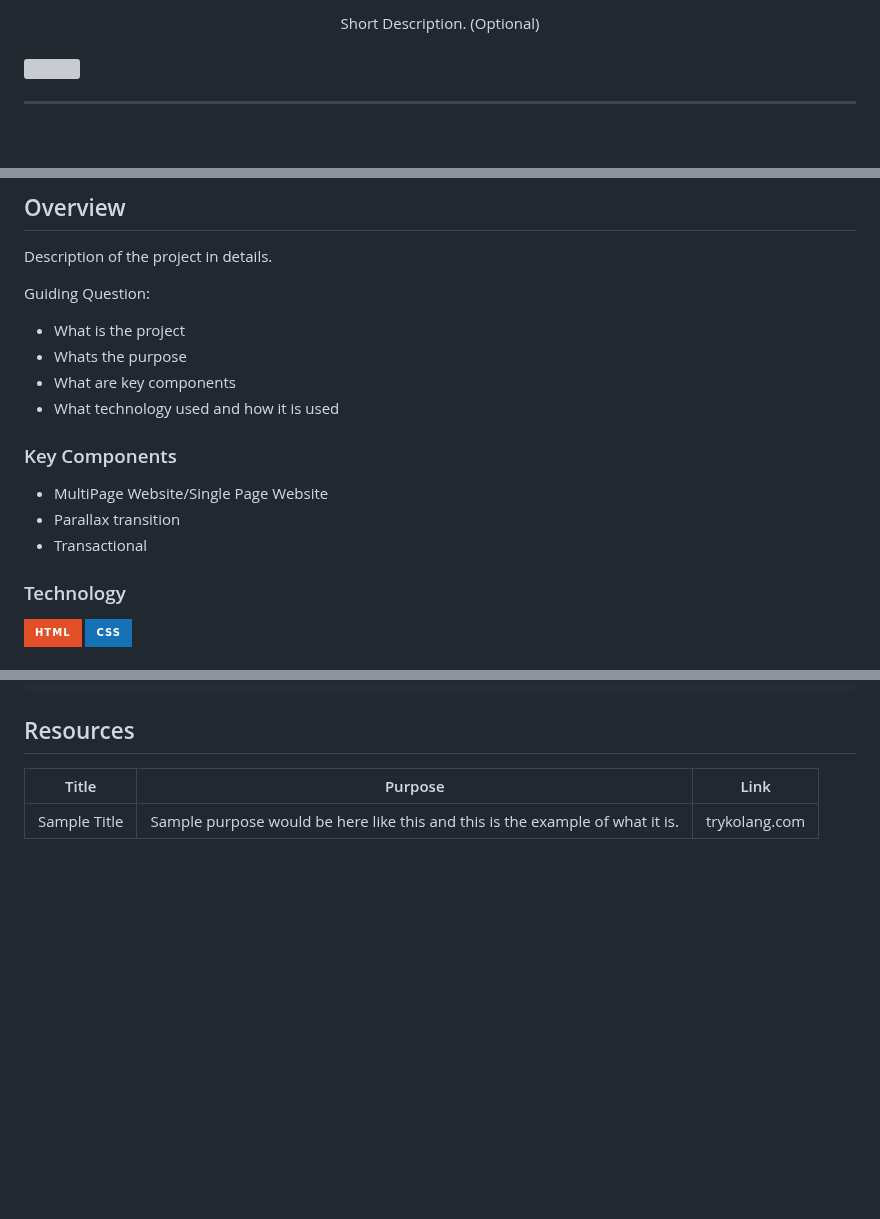
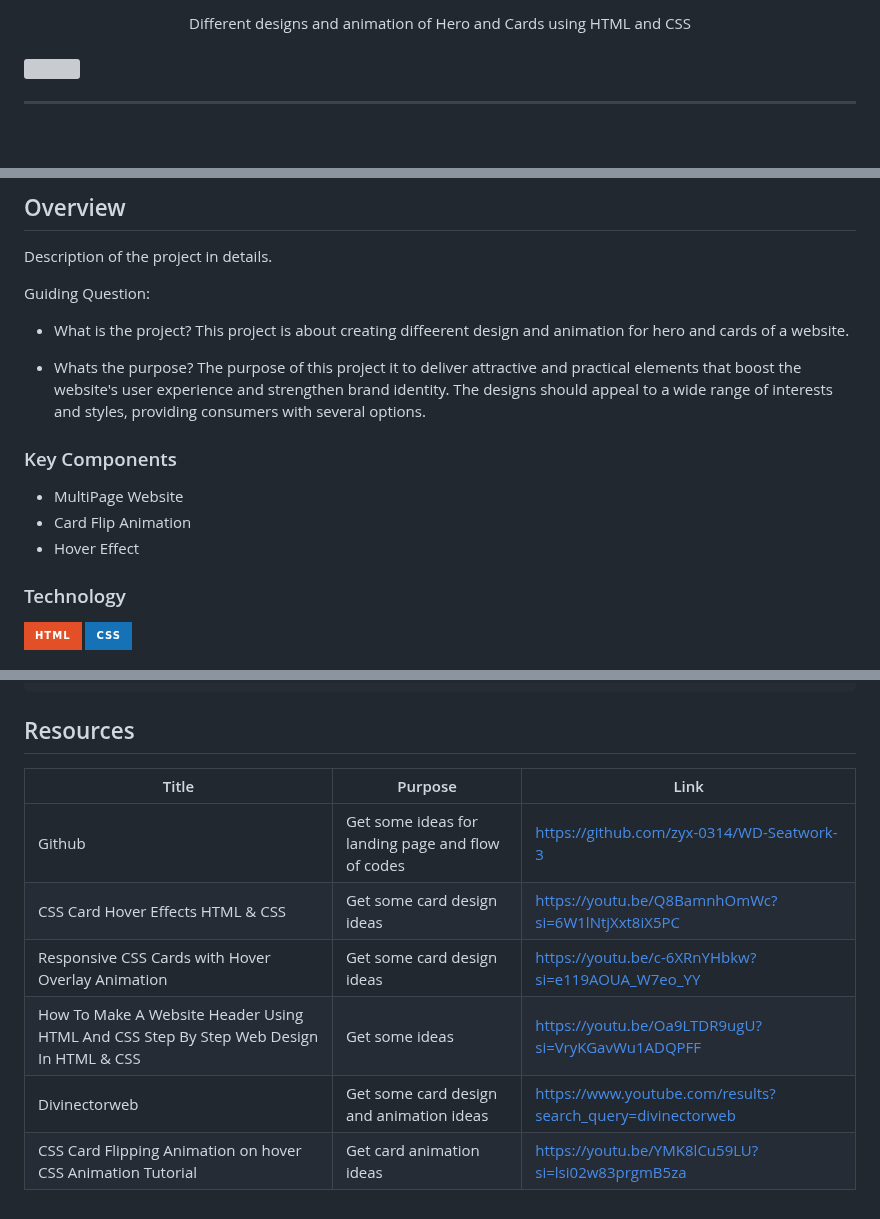
Before and after one commit to Aviona05/WD-HANDS-ON-2, a Markdown page: readme.md, 3 parts joined by grey strips. Drawn GitHub-style; badges without logos; blank space fills up the shorter version; grey boxes are pictures that could not be loaded.

Commit message:
fix(readme) update resources, key compunents, and img

```diff
--- a/readme.md
+++ b/readme.md
@@ -15,5 +14,5 @@
 <div align="center">
-  Short Description. (Optional)
+  Different designs and animation of Hero and Cards using HTML and CSS
 </div>
 
 <br />
@@ -60,17 +57,17 @@
 Description of the project in details.
 
 Guiding Question:
-- What is the project
-- Whats the purpose
-- What are key components
-- What technology used and how it is used
+- What is the project? This project is about creating diffeerent design and animation for hero and cards of a website.
+
+- Whats the purpose? The purpose of this project it to deliver attractive and practical elements that boost the website's user experience and strengthen brand identity. The designs should appeal to a wide range of interests and styles, providing consumers with several options.
+
 
 ### Key Components
 <!-- TODO: List of Key Components -->
 <!-- The following are just sample -->
-- MultiPage Website/Single Page Website
-- Parallax transition
-- Transactional
+- MultiPage Website
+- Card Flip Animation
+- Hover Effect
 
 ### Technology
 <!-- TODO: List of Technology Used -->
@@ -117,4 +114,9 @@ WD-ProjectName
 <!-- TODO: Add References -->
 | Title | Purpose | Link |
 |-|-|-|
-| Sample Title | Sample purpose would be here like this and this is the example of what it is. | trykolang.com |
+|Github|Get some ideas for landing page and flow of codes|https://github.com/zyx-0314/WD-Seatwork-3|
+|CSS Card Hover Effects HTML & CSS|Get some card design ideas|https://youtu.be/Q8BamnhOmWc?si=6W1lNtjXxt8iX5PC|
+|Responsive CSS Cards with Hover Overlay Animation|Get some card design ideas|https://youtu.be/c-6XRnYHbkw?si=e119AOUA_W7eo_YY|
+|How To Make A Website Header Using HTML And CSS Step By Step Web Design In HTML & CSS|Get some ideas|https://youtu.be/Oa9LTDR9ugU?si=VryKGavWu1ADQPFF|
+|Divinectorweb|Get some card design and animation ideas |https://www.youtube.com/results?search_query=divinectorweb |
+|CSS Card Flipping Animation on hover CSS Animation Tutorial |Get card animation ideas|https://youtu.be/YMK8lCu59LU?si=lsi02w83prgmB5za|
```
Also changed, not shown: other parts of readme.md (+7 -10 lines).
